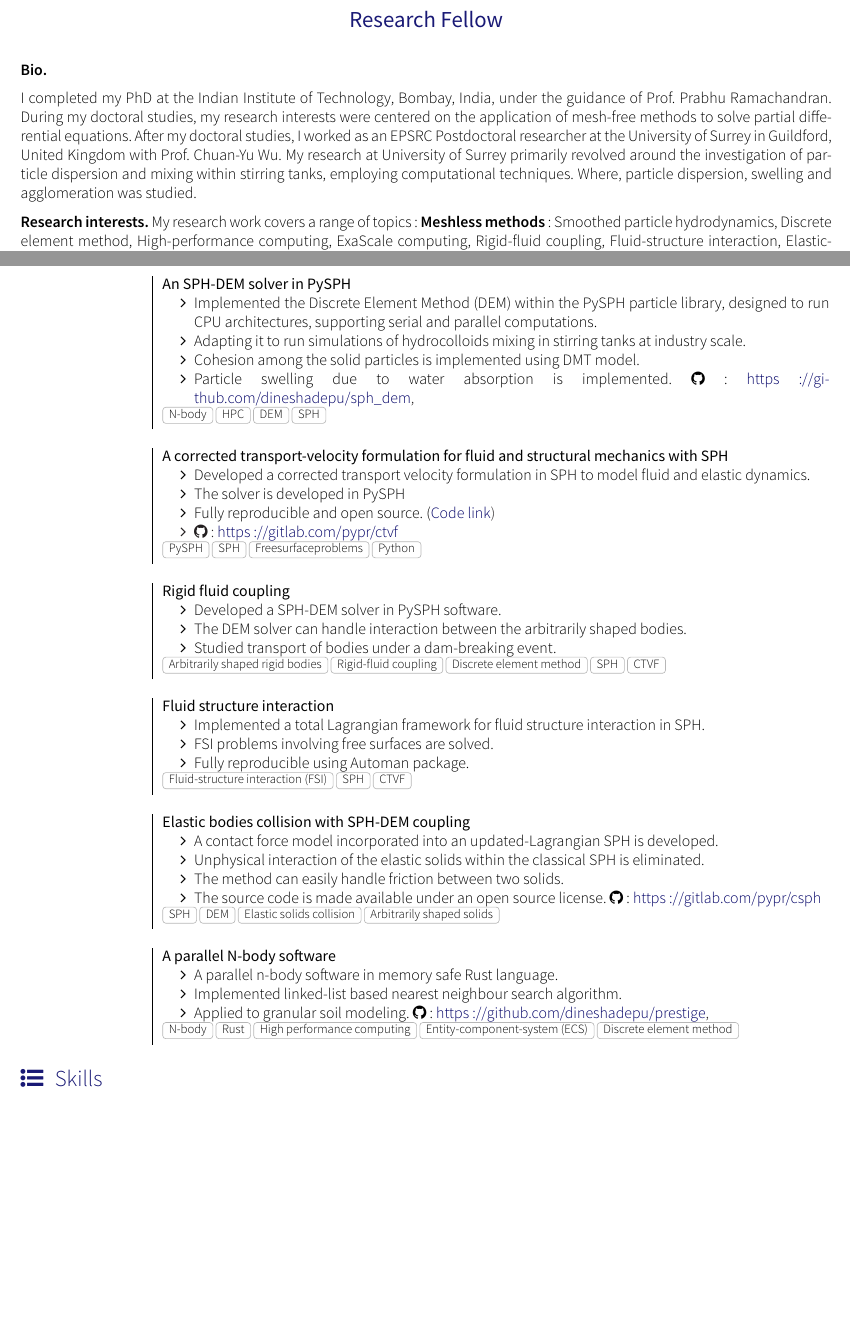
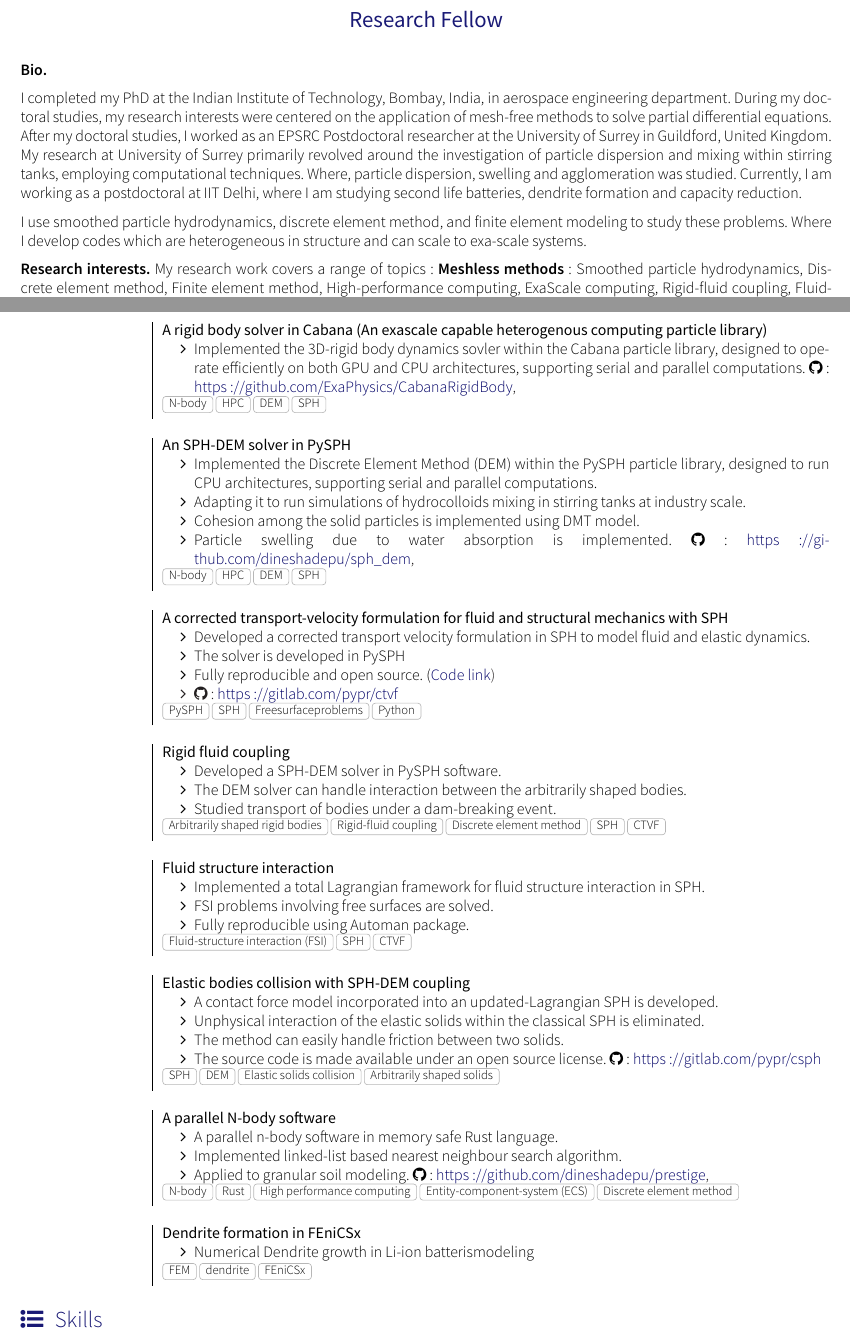
Before and after one commit to dineshadepu/resume, a LaTeX CV (awesome-latex-cv/awesome-cv.tex, which reads awesome-latex-cv/section_experience_short.tex, awesome-latex-cv/section_headline.tex): two parts of pages 1 and 2 of 2 before the commit and two parts of pages 1 and 2 of 3 after it, joined at a grey line, cut so that both start at the same text, the shorter picture padded with empty space. Compiled offline with XeLaTeX; a missing font is replaced by an installed copy or a similar font; a LaTeX package or settings file that is missing is left out.

Commit message:
Update Resume

```diff
--- a/awesome-latex-cv/section_experience_short.tex
+++ b/awesome-latex-cv/section_experience_short.tex
@@ -23,6 +23,20 @@
   }
   {N-body, Cabana, Kokkos, C++, HPC, DEM, Heterogeneous computing}
 
+  \emptySeparator
+  \experience
+  {} {A rigid body solver in Cabana (An exascale capable heterogenous computing particle library)}{}{}
+  {}    {
+    \begin{itemize}
+    \item Implemented the 3D-rigid body dynamics sovler within the Cabana
+      particle library, designed to operate efficiently on both GPU and CPU
+      architectures, supporting serial and parallel computations.
+      \faGithub: \link{https://github.com/ExaPhysics/CabanaRigidBody}{https://github.com/ExaPhysics/CabanaRigidBody},
+    \end{itemize}
+  }
+  {N-body, HPC, DEM, SPH}
+
+  \emptySeparator
   \experience
   {} {An SPH-DEM solver in PySPH}{}{}
   {}    {
@@ -100,4 +114,14 @@
     \end{itemize}
   }
   {N-body, Rust, High performance computing, Entity-component-system (ECS), Discrete element method}
+
+  \emptySeparator
+  \experience
+  {} {Dendrite formation in FEniCSx}{}{}
+  {}    {
+    \begin{itemize}
+    \item Numerical Dendrite growth in Li-ion batterismodeling
+    \end{itemize}
+  }
+  {FEM, dendrite, FEniCSx}
 \end{experiences}
--- a/awesome-latex-cv/section_headline.tex
+++ b/awesome-latex-cv/section_headline.tex
@@ -9,19 +9,27 @@
 \par{
 {\textbf{Bio.}}
 
-I completed my PhD at the Indian Institute of Technology, Bombay, India, under
-the guidance of Prof. Prabhu Ramachandran. During my doctoral studies, my
-research interests were centered on the application of mesh-free methods to
-solve partial differential equations. After my doctoral studies, I worked as an
-EPSRC Postdoctoral researcher at the University of Surrey in Guildford, United
-Kingdom with Prof. Chuan-Yu Wu. My research at University of Surrey primarily
-revolved around the investigation of particle dispersion and mixing within
-stirring tanks, employing computational techniques. Where, particle dispersion,
-swelling and agglomeration was studied.
+I completed my PhD at the Indian Institute of Technology, Bombay,
+India, in aerospace engineering department. During my doctoral
+studies, my research interests were centered on the application of
+mesh-free methods to solve partial differential equations. After my
+doctoral studies, I worked as an EPSRC Postdoctoral researcher at the
+University of Surrey in Guildford, United Kingdom. My research at
+University of Surrey primarily revolved around the investigation of
+particle dispersion and mixing within stirring tanks, employing
+computational techniques. Where, particle dispersion, swelling and
+agglomeration was studied. Currently, I am working as a postdoctoral
+at IIT Delhi, where I am studying second life batteries, dendrite
+formation and capacity reduction.
+
+I use smoothed particle hydrodynamics, discrete element method, and
+finite element modeling to study these problems. Where I develop codes
+which are heterogeneous in structure and can scale to exa-scale systems.
 
 
-{\textbf{Research interests.}} My research work covers a range of topics:
-\textbf{Meshless methods}: Smoothed particle hydrodynamics, Discrete element
-method, High-performance computing, ExaScale computing, Rigid-fluid coupling,
-Fluid-structure interaction, Elastic-plastic modeling, Particle dispersion,
-Cohesive materials.
+{\textbf{Research interests.}} My research work covers a range of
+topics: \textbf{Meshless methods}: Smoothed particle hydrodynamics,
+Discrete element method, Finite element method, High-performance
+computing, ExaScale computing, Rigid-fluid coupling, Fluid-structure
+interaction, Elastic-plastic modeling, Particle dispersion, Cohesive
+materials.
```
Also changed, not shown: awesome-latex-cv/awesome-cv.tex (+1 -1 lines).
